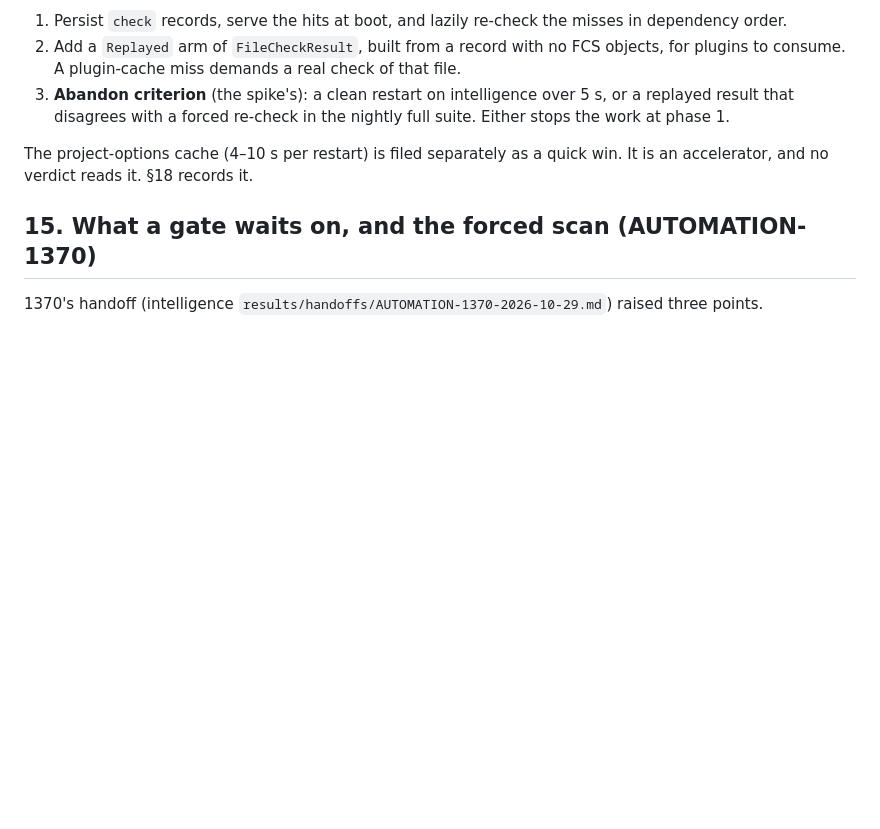
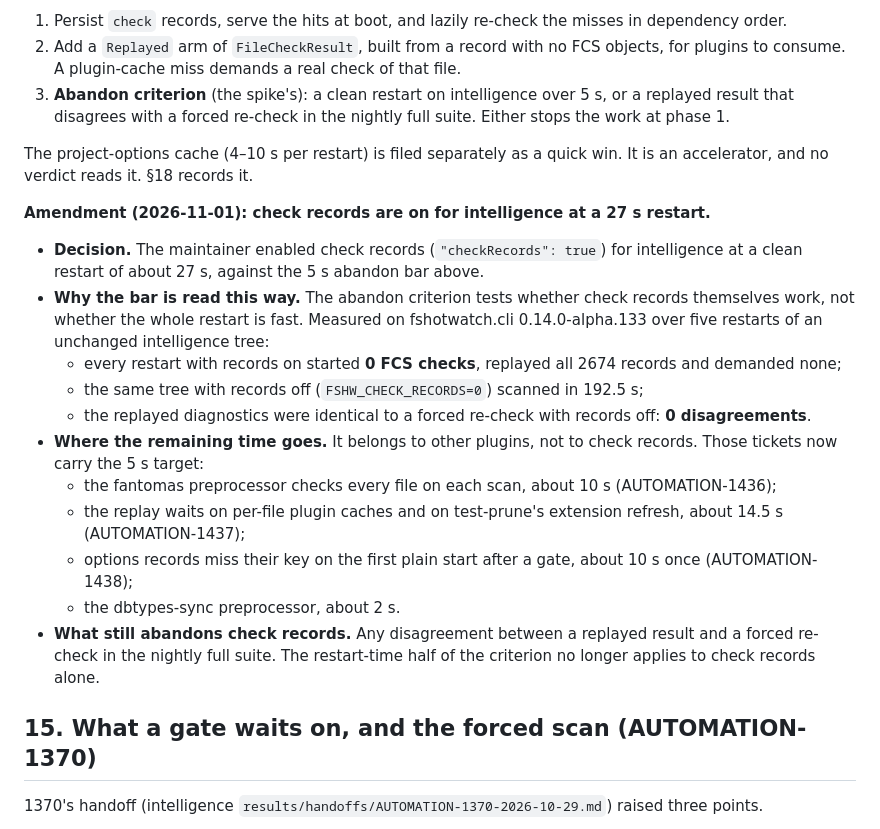
Before and after one commit to michaelglass/FsHotWatch, a Markdown page: docs/adr-059-one-outcome-store-the-verdict-is-a-lookup.md, the part around the change. Rendered like a GitHub page; blank space fills up the shorter version.

Commit message:
docs(ADR-059): amend §14 — check records enabled for intelligence at a 27 s restart (AUTOMATION-1361)
The maintainer enabled check records for intelligence at a 27 s clean
restart, against §14's 5 s abandon bar. The amendment records why the bar
is read as a test of check records themselves (0 FCS checks, all 2674
records replayed, 0 disagreements against a forced re-check), assigns the
remaining time to the fantomas preprocessor, plugin-cache replay,
options-record key miss and dbtypes-sync tickets, and keeps a nightly
replayed-vs-forced disagreement as the abandon condition.

Co-Authored-By: Claude Opus 5.5 <noreply@anthropic.com>

```diff
--- a/docs/adr-059-one-outcome-store-the-verdict-is-a-lookup.md
+++ b/docs/adr-059-one-outcome-store-the-verdict-is-a-lookup.md
@@ -441,6 +441,30 @@ store:
 The project-options cache (4–10 s per restart) is filed separately as a quick win. It is an
 accelerator, and no verdict reads it. §18 records it.
 
+**Amendment (2026-11-01): check records are on for intelligence at a 27 s restart.**
+
+- **Decision.** The maintainer enabled check records (`"checkRecords": true`) for
+  intelligence at a clean restart of about 27 s, against the 5 s abandon bar above.
+- **Why the bar is read this way.** The abandon criterion tests whether check records
+  themselves work, not whether the whole restart is fast. Measured on fshotwatch.cli
+  0.14.0-alpha.133 over five restarts of an unchanged intelligence tree:
+  - every restart with records on started **0 FCS checks**, replayed all 2674 records and
+    demanded none;
+  - the same tree with records off (`FSHW_CHECK_RECORDS=0`) scanned in 192.5 s;
+  - the replayed diagnostics were identical to a forced re-check with records off:
+    **0 disagreements**.
+- **Where the remaining time goes.** It belongs to other plugins, not to check records.
+  Those tickets now carry the 5 s target:
+  - the fantomas preprocessor checks every file on each scan, about 10 s (AUTOMATION-1436);
+  - the replay waits on per-file plugin caches and on test-prune's extension refresh,
+    about 14.5 s (AUTOMATION-1437);
+  - options records miss their key on the first plain start after a gate, about 10 s once
+    (AUTOMATION-1438);
+  - the dbtypes-sync preprocessor, about 2 s.
+- **What still abandons check records.** Any disagreement between a replayed result and a
+  forced re-check in the nightly full suite. The restart-time half of the criterion no
+  longer applies to check records alone.
+
 ## 15. What a gate waits on, and the forced scan (AUTOMATION-1370)
 
 1370's handoff (intelligence `results/handoffs/AUTOMATION-1370-2026-10-29.md`) raised three
```
